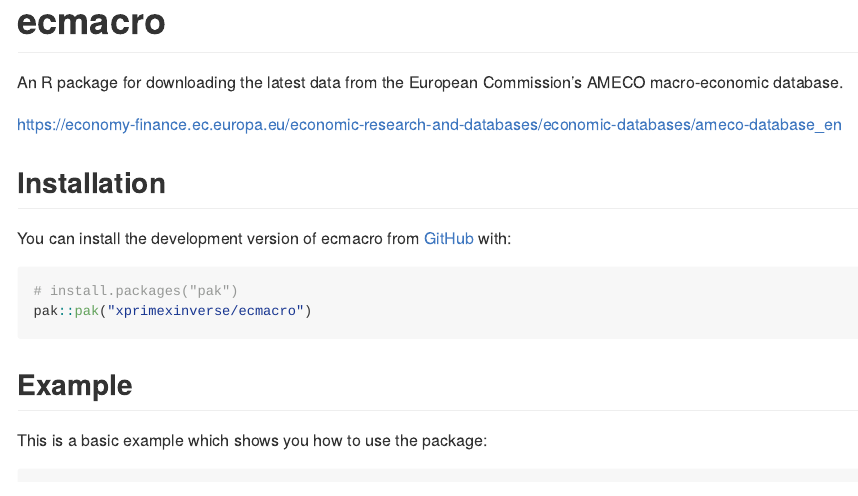
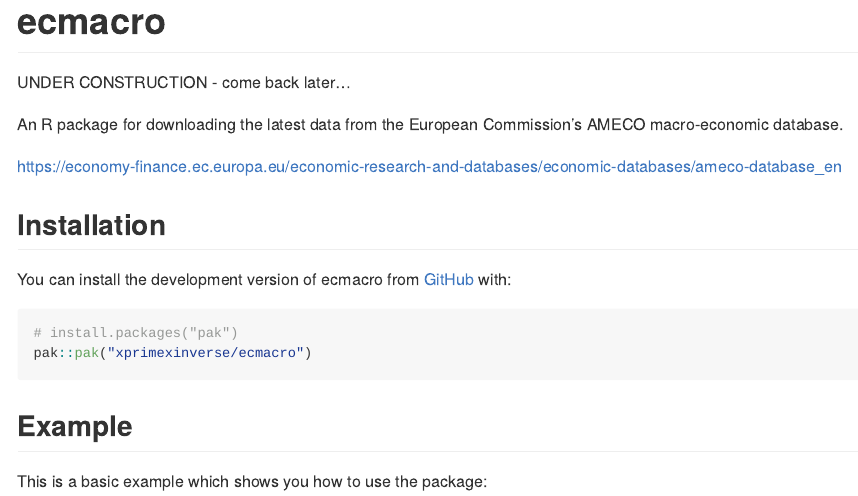
Before and after one commit to xprimexinverse/ecmacro, an R Markdown document (README.Rmd): the page in a window 1100 px wide, from its top. The pictures show the output file README.md that the author committed with the source, drawn offline in the style of GitHub.

Commit message:
Added message to readme

````diff
--- a/README.Rmd
+++ b/README.Rmd
@@ -14,6 +14,8 @@
 ```
 
 # ecmacro
+
+UNDER CONSTRUCTION - come back later...
 
 <!-- badges: start -->
 <!-- badges: end -->
````
Also changed, not shown: README.md.
